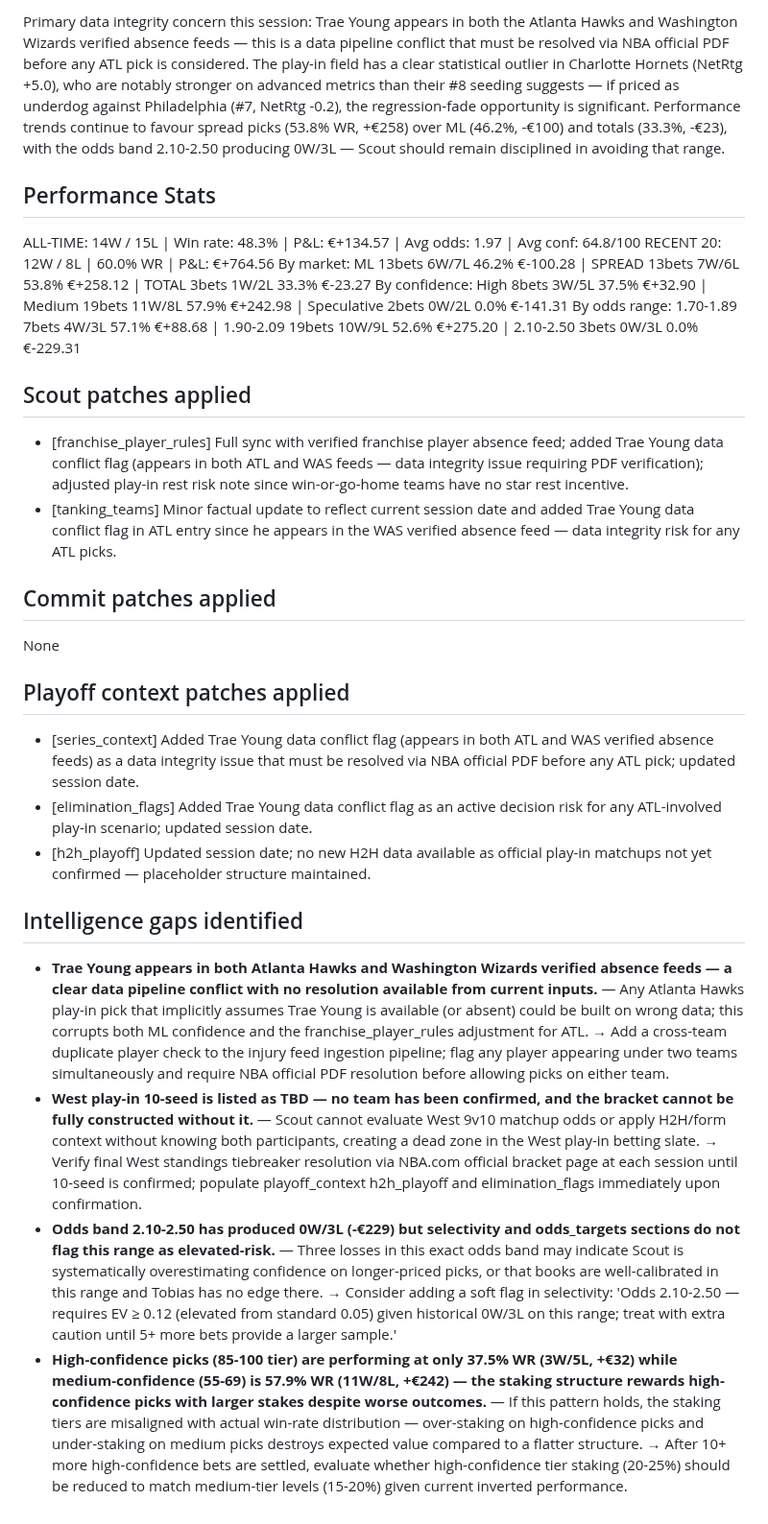
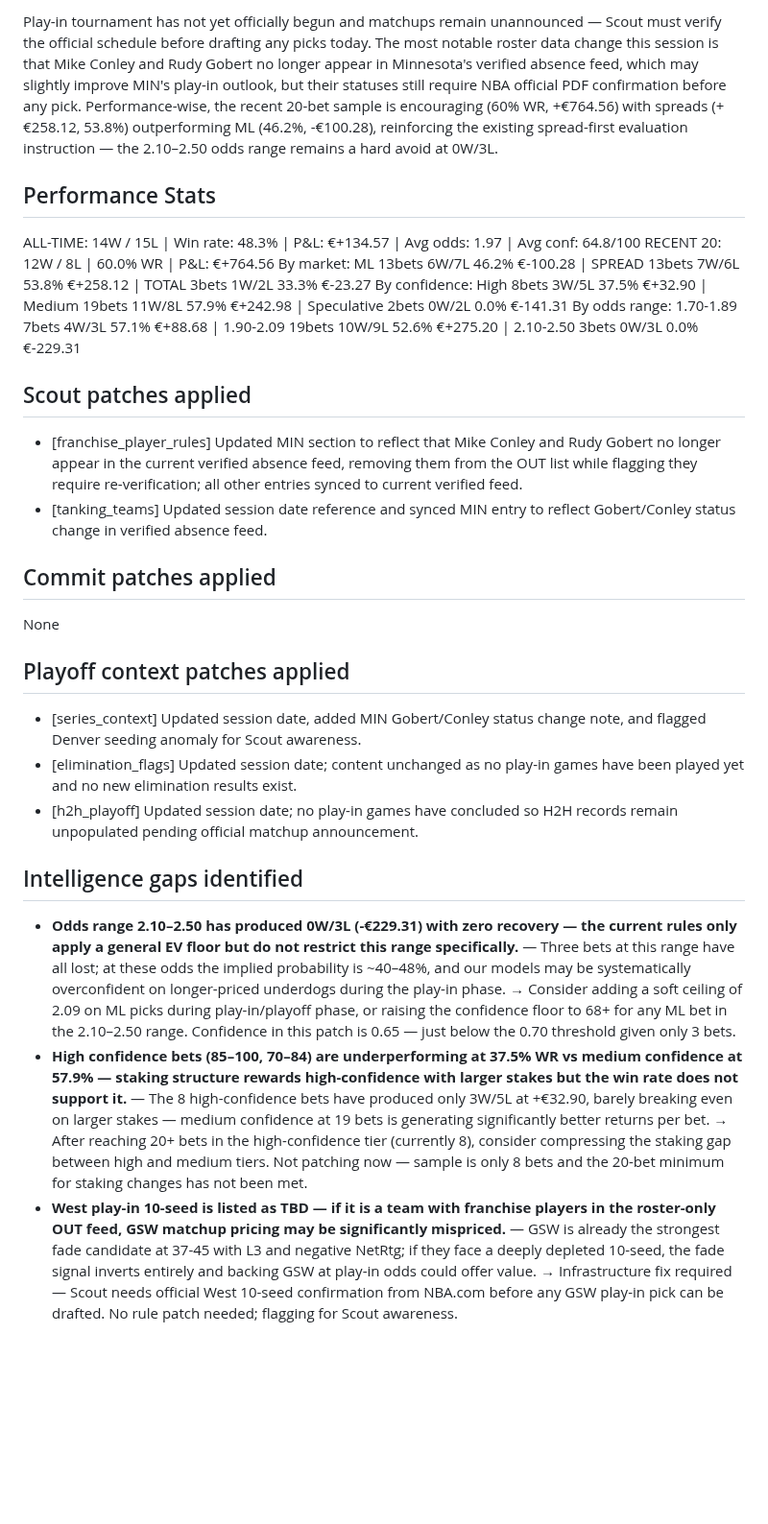
Before and after one commit to joaopgms/tobias, a Markdown page: skills/analyst_notes.md, the part around one of its changes. Shown at 96% size. Rendered like a GitHub page; blank space fills up the shorter version.

Commit message:
analyst: notes 2026-04-17

```diff
--- a/skills/analyst_notes.md
+++ b/skills/analyst_notes.md
@@ -10,5 +10,5 @@ milestone: daily (11 bets)
 
-Primary data integrity concern this session: Trae Young appears in both the Atlanta Hawks and Washington Wizards verified absence feeds — this is a data pipeline conflict that must be resolved via NBA official PDF before any ATL pick is considered. The play-in field has a clear statistical outlier in Charlotte Hornets (NetRtg +5.0), who are notably stronger on advanced metrics than their #8 seeding suggests — if priced as underdog against Philadelphia (#7, NetRtg -0.2), the regression-fade opportunity is significant. Performance trends continue to favour spread picks (53.8% WR, +€258) over ML (46.2%, -€100) and totals (33.3%, -€23), with the odds band 2.10-2.50 producing 0W/3L — Scout should remain disciplined in avoiding that range.
+Play-in tournament has not yet officially begun and matchups remain unannounced — Scout must verify the official schedule before drafting any picks today. The most notable roster data change this session is that Mike Conley and Rudy Gobert no longer appear in Minnesota's verified absence feed, which may slightly improve MIN's play-in outlook, but their statuses still require NBA official PDF confirmation before any pick. Performance-wise, the recent 20-bet sample is encouraging (60% WR, +€764.56) with spreads (+€258.12, 53.8%) outperforming ML (46.2%, -€100.28), reinforcing the existing spread-first evaluation instruction — the 2.10–2.50 odds range remains a hard avoid at 0W/3L.
 
 ## Performance Stats
 ALL-TIME: 14W / 15L | Win rate: 48.3% | P&L: €+134.57 | Avg odds: 1.97 | Avg conf: 64.8/100
@@ -20,19 +20,18 @@ By odds range:  1.70-1.89 7bets 4W/3L 57.1% €+88.68  |  1.90-2.09 19bets 10W/9
 
 
 ## Scout patches applied
-- [franchise_player_rules] Full sync with verified franchise player absence feed; added Trae Young data conflict flag (appears in both ATL and WAS feeds — data integrity issue requiring PDF verification); adjusted play-in rest risk note since win-or-go-home teams have no star rest incentive.
-- [tanking_teams] Minor factual update to reflect current session date and added Trae Young data conflict flag in ATL entry since he appears in the WAS verified absence feed — data integrity risk for any ATL picks.
+- [franchise_player_rules] Updated MIN section to reflect that Mike Conley and Rudy Gobert no longer appear in the current verified absence feed, removing them from the OUT list while flagging they require re-verification; all other entries synced to current verified feed.
+- [tanking_teams] Updated session date reference and synced MIN entry to reflect Gobert/Conley status change in verified absence feed.
 
 ## Commit patches applied
 None
 
 ## Playoff context patches applied
-- [series_context] Added Trae Young data conflict flag (appears in both ATL and WAS verified absence feeds) as a data integrity issue that must be resolved via NBA official PDF before any ATL pick; updated session date.
-- [elimination_flags] Added Trae Young data conflict flag as an active decision risk for any ATL-involved play-in scenario; updated session date.
-- [h2h_playoff] Updated session date; no new H2H data available as official play-in matchups not yet confirmed — placeholder structure maintained.
+- [series_context] Updated session date, added MIN Gobert/Conley status change note, and flagged Denver seeding anomaly for Scout awareness.
+- [elimination_flags] Updated session date; content unchanged as no play-in games have been played yet and no new elimination results exist.
+- [h2h_playoff] Updated session date; no play-in games have concluded so H2H records remain unpopulated pending official matchup announcement.
 
 ## Intelligence gaps identified
-- **Trae Young appears in both Atlanta Hawks and Washington Wizards verified absence feeds — a clear data pipeline conflict with no resolution available from current inputs.** — Any Atlanta Hawks play-in pick that implicitly assumes Trae Young is available (or absent) could be built on wrong data; this corrupts both ML confidence and the franchise_player_rules adjustment for ATL. → Add a cross-team duplicate player check to the injury feed ingestion pipeline; flag any player appearing under two teams simultaneously and require NBA official PDF resolution before allowing picks on either team.
-- **West play-in 10-seed is listed as TBD — no team has been confirmed, and the bracket cannot be fully constructed without it.** — Scout cannot evaluate West 9v10 matchup odds or apply H2H/form context without knowing both participants, creating a dead zone in the West play-in betting slate. → Verify final West standings tiebreaker resolution via NBA.com official bracket page at each session until 10-seed is confirmed; populate playoff_context h2h_playoff and elimination_flags immediately upon confirmation.
-- **Odds band 2.10-2.50 has produced 0W/3L (-€229) but selectivity and odds_targets sections do not flag this range as elevated-risk.** — Three losses in this exact odds band may indicate Scout is systematically overestimating confidence on longer-priced picks, or that books are well-calibrated in this range and Tobias has no edge there. → Consider adding a soft flag in selectivity: 'Odds 2.10-2.50 — requires EV ≥ 0.12 (elevated from standard 0.05) given historical 0W/3L on this range; treat with extra caution until 5+ more bets provide a larger sample.'
-- **High-confidence picks (85-100 tier) are performing at only 37.5% WR (3W/5L, +€32) while medium-confidence (55-69) is 57.9% WR (11W/8L, +€242) — the staking structure rewards high-confidence picks with larger stakes despite worse outcomes.** — If this pattern holds, the staking tiers are misaligned with actual win-rate distribution — over-staking on high-confidence picks and under-staking on medium picks destroys expected value compared to a flatter structure. → After 10+ more high-confidence bets are settled, evaluate whether high-confidence tier staking (20-25%) should be reduced to match medium-tier levels (15-20%) given current inverted performance.
+- **Odds range 2.10–2.50 has produced 0W/3L (-€229.31) with zero recovery — the current rules only apply a general EV floor but do not restrict this range specifically.** — Three bets at this range have all lost; at these odds the implied probability is ~40–48%, and our models may be systematically overconfident on longer-priced underdogs during the play-in phase. → Consider adding a soft ceiling of 2.09 on ML picks during play-in/playoff phase, or raising the confidence floor to 68+ for any ML bet in the 2.10–2.50 range. Confidence in this patch is 0.65 — just below the 0.70 threshold given only 3 bets.
+- **High confidence bets (85–100, 70–84) are underperforming at 37.5% WR vs medium confidence at 57.9% — staking structure rewards high-confidence with larger stakes but the win rate does not support it.** — The 8 high-confidence bets have produced only 3W/5L at +€32.90, barely breaking even on larger stakes — medium confidence at 19 bets is generating significantly better returns per bet. → After reaching 20+ bets in the high-confidence tier (currently 8), consider compressing the staking gap between high and medium tiers. Not patching now — sample is only 8 bets and the 20-bet minimum for staking changes has not been met.
+- **West play-in 10-seed is listed as TBD — if it is a team with franchise players in the roster-only OUT feed, GSW matchup pricing may be significantly mispriced.** — GSW is already the strongest fade candidate at 37-45 with L3 and negative NetRtg; if they face a deeply depleted 10-seed, the fade signal inverts entirely and backing GSW at play-in odds could offer value. → Infrastructure fix required — Scout needs official West 10-seed confirmation from NBA.com before any GSW play-in pick can be drafted. No rule patch needed; flagging for Scout awareness.
```
Also changed, not shown: other parts of skills/analyst_notes.md (+2 -2 lines).
